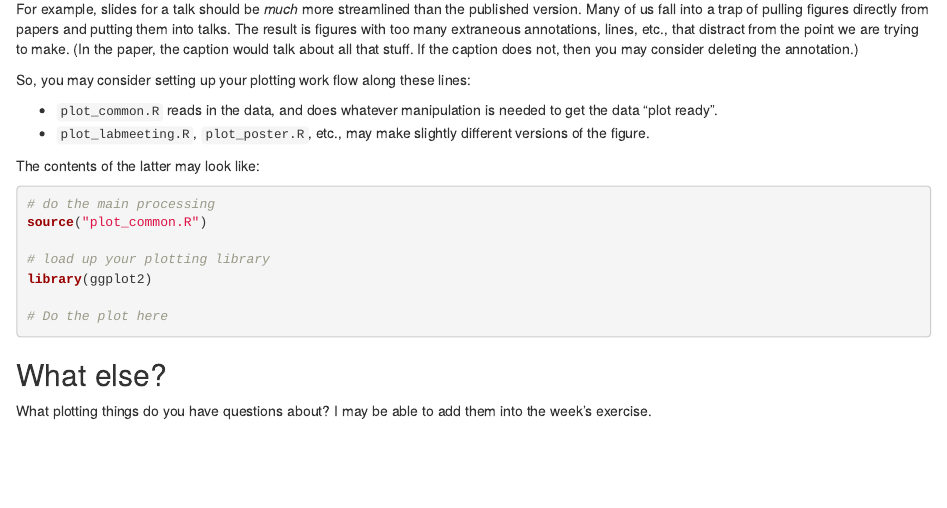
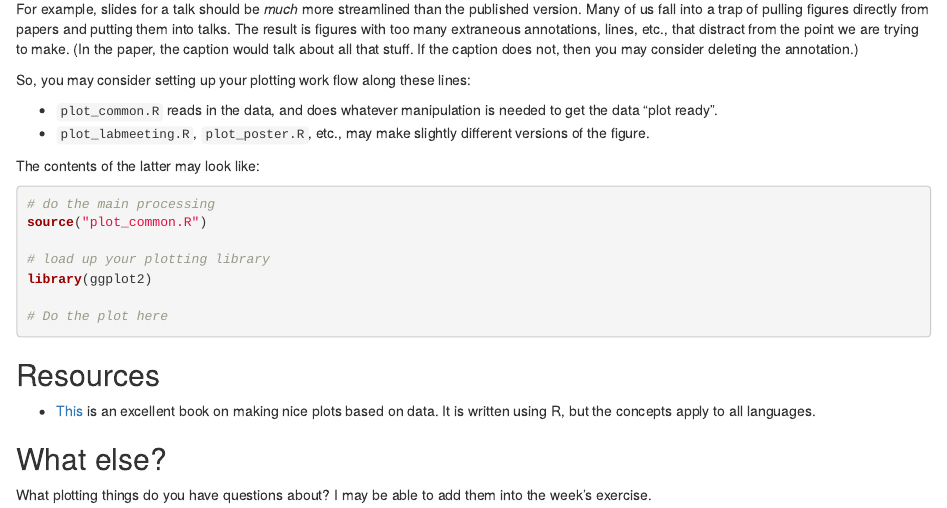
Before and after one commit to ThorntonLab/AdvancedInformatics2021, an R Markdown document (week5.Rmd): the page in a window 1100 px wide, from 1140 px down. Rendered offline with R 4.5, knitr and Pandoc, with nearby package versions.

Commit message:
Link to Wilke book

````diff
--- a/week5.Rmd
+++ b/week5.Rmd
@@ -96,6 +96,11 @@ library(ggplot2)
 # Do the plot here
 ```
 
+## Resources
+
+* [This](https://clauswilke.com/dataviz/) is an excellent book on making nice plots based on data.
+  It is written using R, but the concepts apply to all languages.
+
 ## What else?
 
 What plotting things do you have questions about?
````
